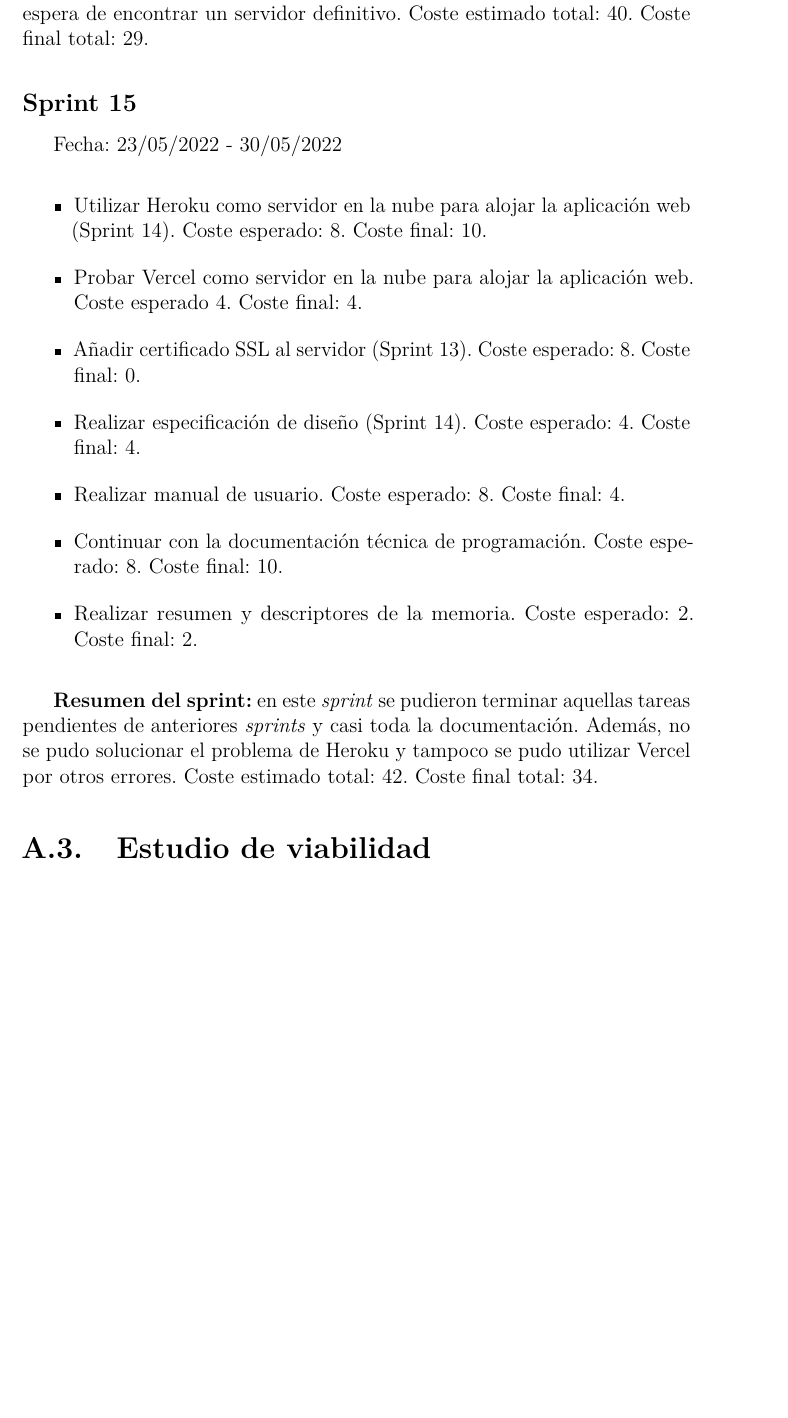
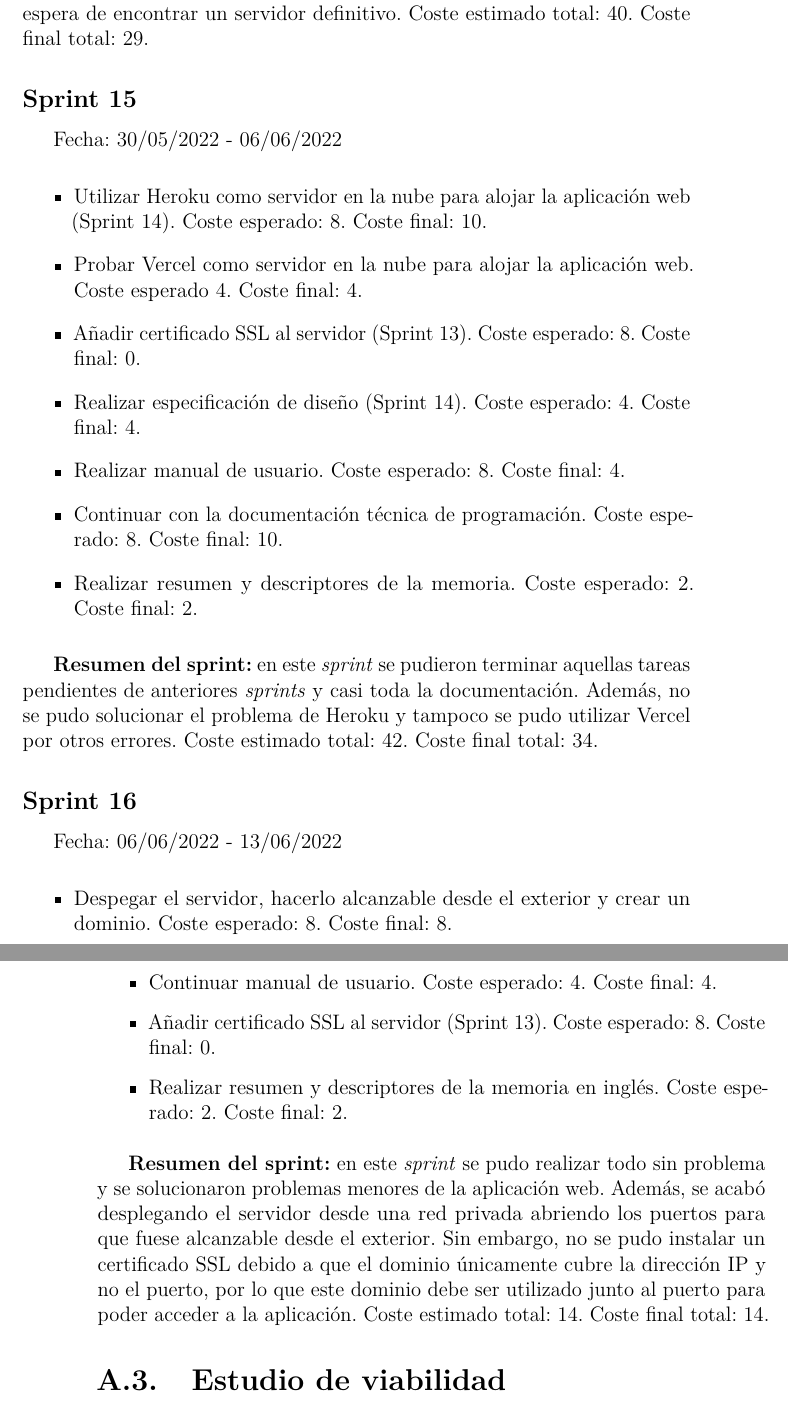
Before and after one commit to xam1002/TFG_Deteccion_Parkinson, a LaTeX book (doc/anexos.tex, which reads doc/tex/A_Plan_proyecto.tex): part of page 15 of 63 before the commit and two parts of pages 15 and 16 of 63 after it, the two joined at a grey line, cut so that both start at the same text, the shorter picture padded with empty space. Compiled offline with pdfLaTeX.

Commit message:
Update A_Plan_proyecto.tex

```diff
--- a/doc/tex/A_Plan_proyecto.tex
+++ b/doc/tex/A_Plan_proyecto.tex
@@ -153,7 +154,7 @@ Fecha: 23/05/2022 - 30/05/2022
 \textbf{Resumen del sprint:} en este \textit{sprint} sólo se pudo realizar la documentación de la memoria y parte de la especificación de diseño debido a la falta de tiempo. También hubo problemas la hora de arrancar la aplicación en Heroku, ya que aparecían errores. Nuevamente, el certificado SSL queda a la espera de encontrar un servidor definitivo. Coste estimado total: 40. Coste final total: 29.
 
 \subsection{Sprint 15}
-Fecha: 23/05/2022 - 30/05/2022
+Fecha: 30/05/2022 - 06/06/2022
 \begin{itemize}
 	\item Utilizar Heroku como servidor en la nube para alojar la aplicación web (Sprint 14). Coste esperado: 8. Coste final: 10.
 	\item Probar Vercel como servidor en la nube para alojar la aplicación web. Coste esperado 4. Coste final: 4.
@@ -165,6 +166,17 @@ Fecha: 23/05/2022 - 30/05/2022
 \end{itemize}
 
 \textbf{Resumen del sprint:} en este \textit{sprint} se pudieron terminar aquellas tareas pendientes de anteriores \textit{sprints} y casi toda la documentación. Además, no se pudo solucionar el problema de Heroku y tampoco se pudo utilizar Vercel por otros errores. Coste estimado total: 42. Coste final total: 34.
+
+\subsection{Sprint 16}
+Fecha: 06/06/2022 - 13/06/2022
+\begin{itemize}
+	\item Despegar el servidor, hacerlo alcanzable desde el exterior y crear un dominio. Coste esperado: 8. Coste final: 8.
+	\item Continuar manual de usuario. Coste esperado: 4. Coste final: 4.
+	\item Añadir certificado SSL al servidor (Sprint 13). Coste esperado: 8. Coste final: 0.
+	\item Realizar resumen y descriptores de la memoria en inglés. Coste esperado: 2. Coste final: 2.
+\end{itemize}
+
+\textbf{Resumen del sprint:} en este \textit{sprint} se pudo realizar todo sin problema y se solucionaron problemas menores de la aplicación web. Además, se acabó desplegando el servidor desde una red privada abriendo los puertos para que fuese alcanzable desde el exterior. Sin embargo, no se pudo instalar un certificado SSL debido a que el dominio únicamente cubre la dirección IP y no el puerto, por lo que este dominio debe ser utilizado junto al puerto para poder acceder a la aplicación. Coste estimado total: 14. Coste final total: 14.
 
 \section{Estudio de viabilidad}
 En este apartado, se realiza un estudio de viabilidad tanto económica como legal sobre el proyecto realizado.
```
Also changed, not shown: doc/tex/A_Plan_proyecto.tex (3 more changed lines).
